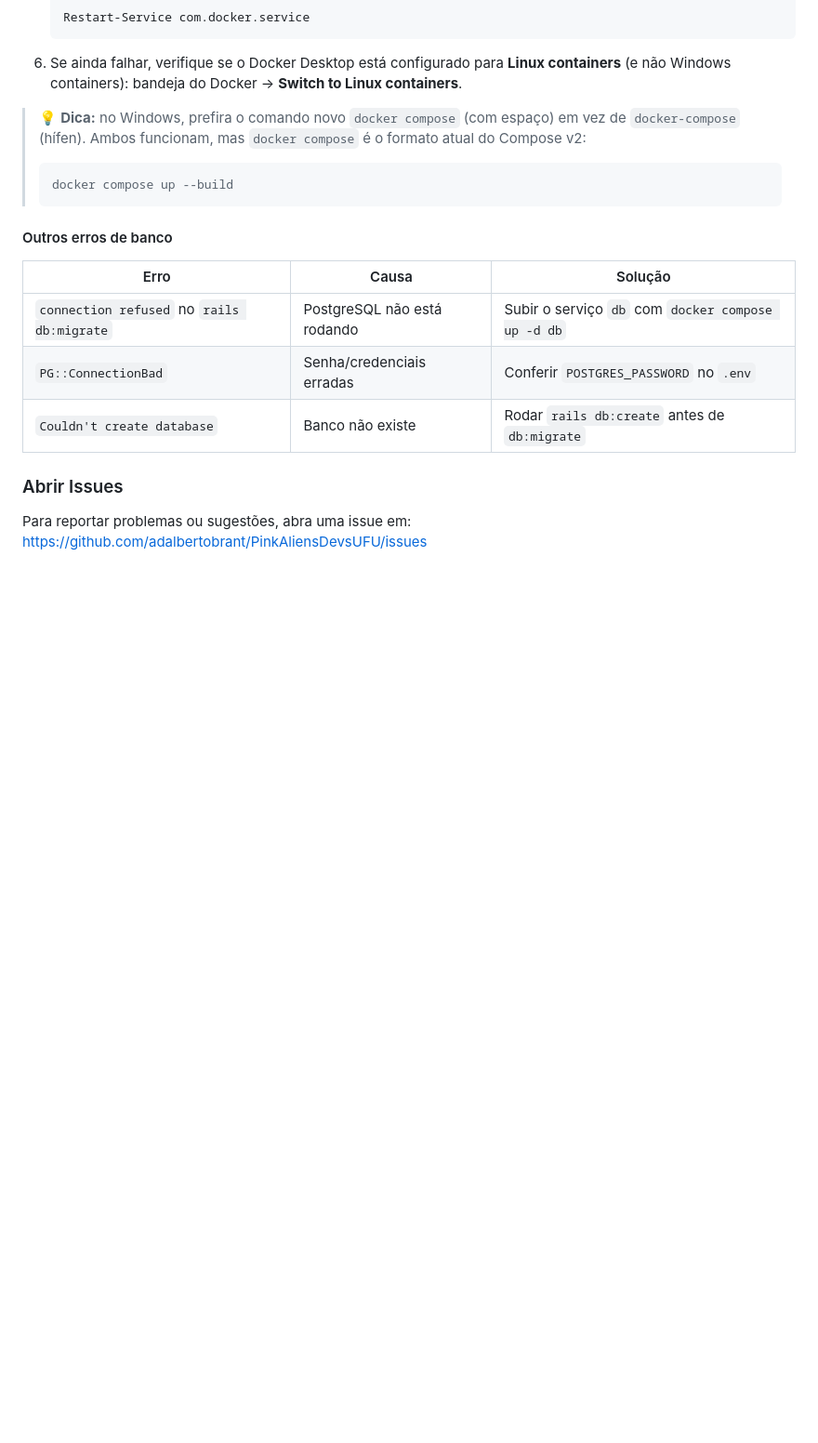
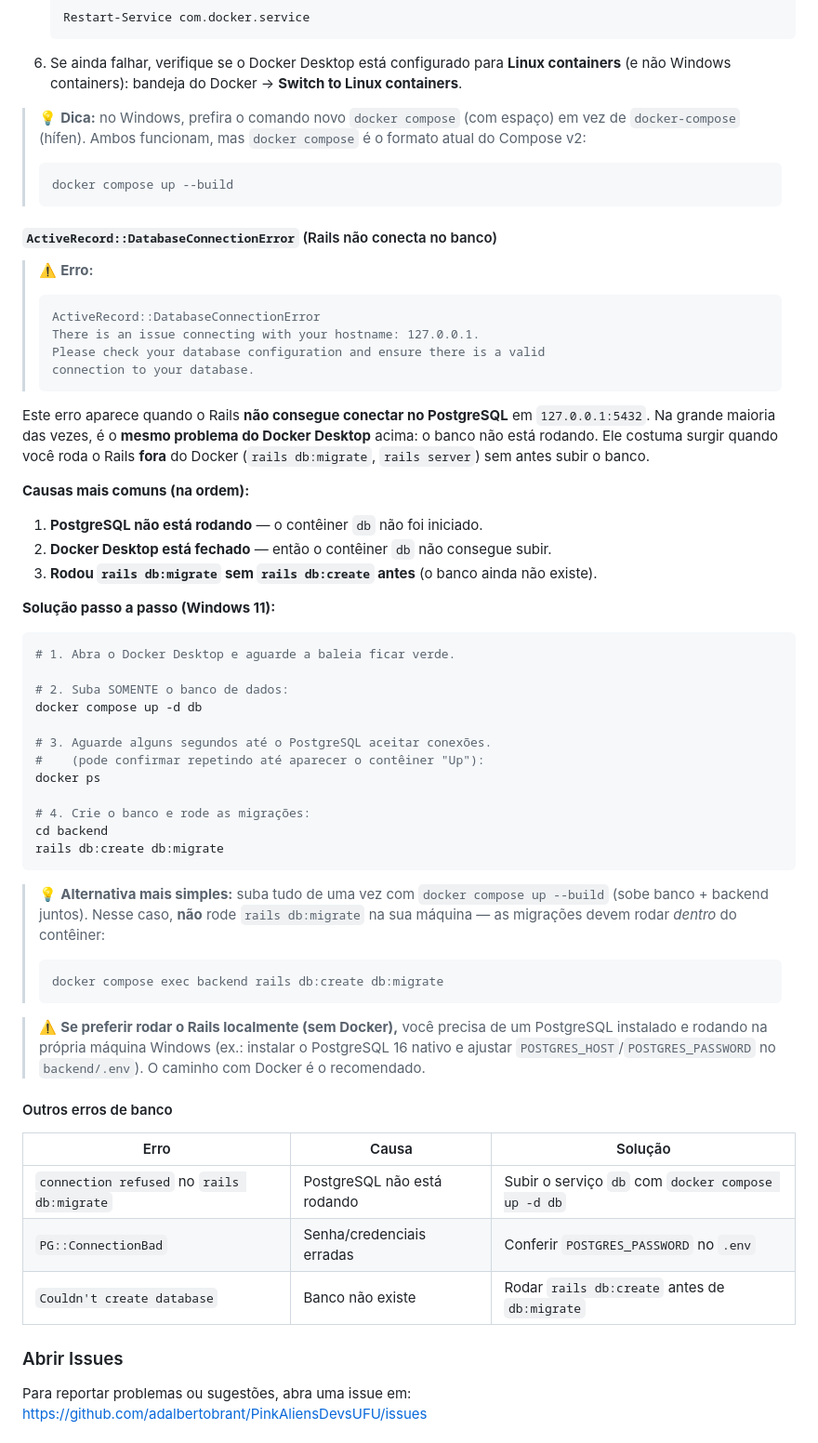
Before and after one commit to adalbertobrant/PinkAliensDevsUFU, a Markdown page: README.md, the part around the change. Shown at 93% size. Drawn GitHub-style; blank space fills up the shorter version.

Commit message:
docs: explica ActiveRecord::DatabaseConnectionError no Windows 11
- Documenta o erro de conexão com 127.0.0.1 (banco não rodando)
- Causas: db não iniciado, Docker Desktop fechado, db:create ausente
- Solução: docker compose up -d db -> rails db:create db:migrate
- Alternativa: docker compose up --build + exec no contêiner

````diff
--- a/README.md
+++ b/README.md
@@ -234,6 +234,48 @@ Este erro significa que o **daemon do Docker Desktop não está rodando** — o
 > docker compose up --build
 > ```
 
+#### `ActiveRecord::DatabaseConnectionError` (Rails não conecta no banco)
+
+> ⚠️ **Erro:**
+> ```
+> ActiveRecord::DatabaseConnectionError
+> There is an issue connecting with your hostname: 127.0.0.1.
+> Please check your database configuration and ensure there is a valid
+> connection to your database.
+> ```
+
+Este erro aparece quando o Rails **não consegue conectar no PostgreSQL** em `127.0.0.1:5432`. Na grande maioria das vezes, é o **mesmo problema do Docker Desktop** acima: o banco não está rodando. Ele costuma surgir quando você roda o Rails **fora** do Docker (`rails db:migrate`, `rails server`) sem antes subir o banco.
+
+**Causas mais comuns (na ordem):**
+
+1. **PostgreSQL não está rodando** — o contêiner `db` não foi iniciado.
+2. **Docker Desktop está fechado** — então o contêiner `db` não consegue subir.
+3. **Rodou `rails db:migrate` sem `rails db:create` antes** (o banco ainda não existe).
+
+**Solução passo a passo (Windows 11):**
+
+```powershell
+# 1. Abra o Docker Desktop e aguarde a baleia ficar verde.
+
+# 2. Suba SOMENTE o banco de dados:
+docker compose up -d db
+
+# 3. Aguarde alguns segundos até o PostgreSQL aceitar conexões.
+#    (pode confirmar repetindo até aparecer o contêiner "Up"):
+docker ps
+
+# 4. Crie o banco e rode as migrações:
+cd backend
+rails db:create db:migrate
+```
+
+> 💡 **Alternativa mais simples:** suba tudo de uma vez com `docker compose up --build` (sobe banco + backend juntos). Nesse caso, **não** rode `rails db:migrate` na sua máquina — as migrações devem rodar *dentro* do contêiner:
+> ```powershell
+> docker compose exec backend rails db:create db:migrate
+> ```
+
+> ⚠️ **Se preferir rodar o Rails localmente (sem Docker),** você precisa de um PostgreSQL instalado e rodando na própria máquina Windows (ex.: instalar o PostgreSQL 16 nativo e ajustar `POSTGRES_HOST`/`POSTGRES_PASSWORD` no `backend/.env`). O caminho com Docker é o recomendado.
+
 #### Outros erros de banco
 
 | Erro | Causa | Solução |
````
